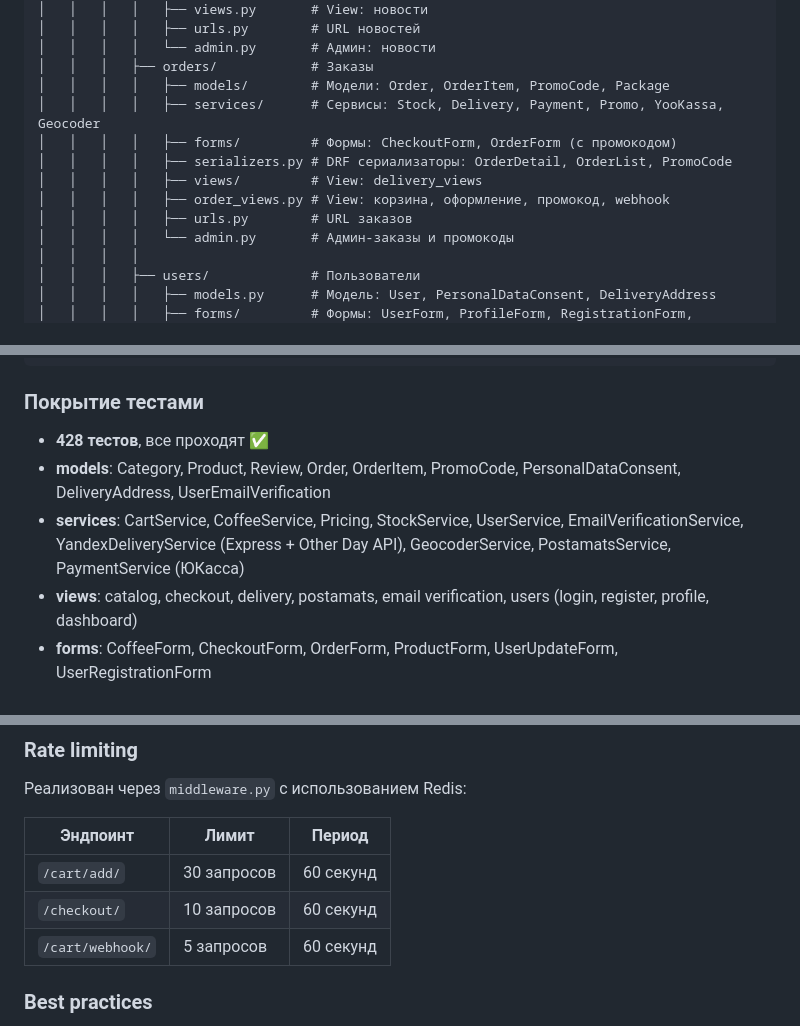
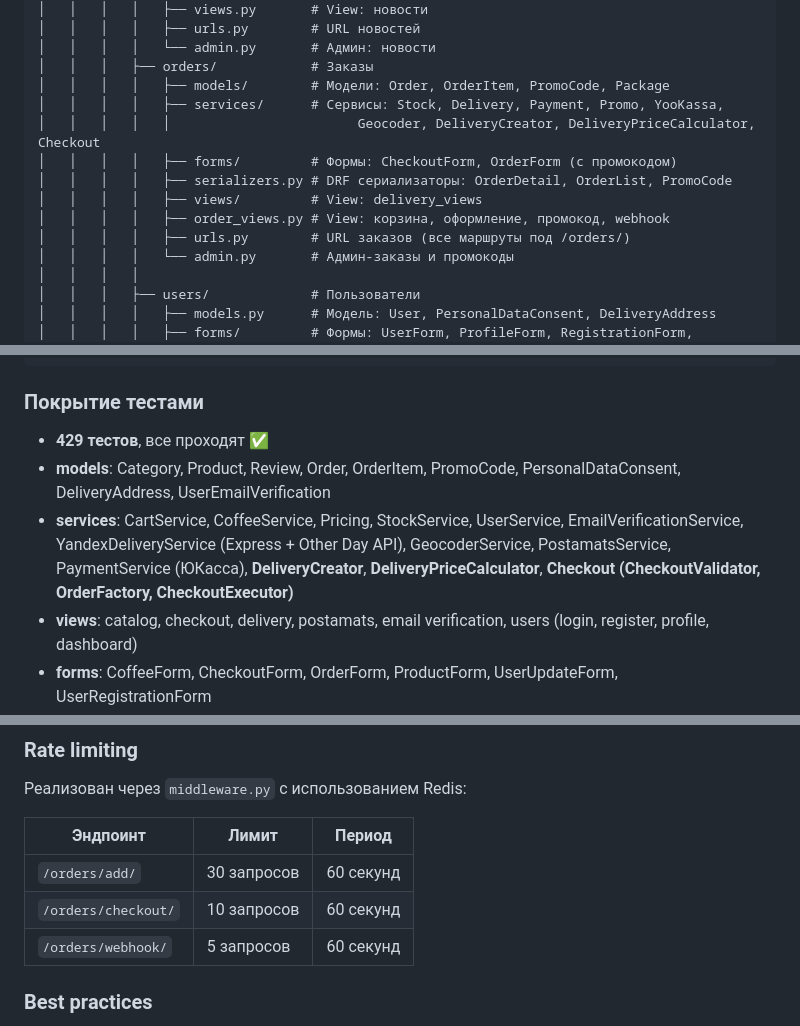
Before and after one commit to nemoymoy/coffee_shop, a Markdown page: README.md, 3 parts joined by grey strips. Drawn GitHub-style.

````diff
--- a/README.md
+++ b/README.md
@@ -162,12 +162,13 @@ coffee_shop/
 │   │   │   │   └── admin.py       # Админ: новости
 │   │   │   ├── orders/            # Заказы
 │   │   │   │   ├── models/        # Модели: Order, OrderItem, PromoCode, Package
-│   │   │   │   ├── services/      # Сервисы: Stock, Delivery, Payment, Promo, YooKassa, Geocoder
+│   │   │   │   ├── services/      # Сервисы: Stock, Delivery, Payment, Promo, YooKassa,
+│   │   │   │   │                        Geocoder, DeliveryCreator, DeliveryPriceCalculator, Checkout
 │   │   │   │   ├── forms/         # Формы: CheckoutForm, OrderForm (с промокодом)
 │   │   │   │   ├── serializers.py # DRF сериализаторы: OrderDetail, OrderList, PromoCode
 │   │   │   │   ├── views/         # View: delivery_views
 │   │   │   │   ├── order_views.py # View: корзина, оформление, промокод, webhook
-│   │   │   │   ├── urls.py        # URL заказов
+│   │   │   │   ├── urls.py        # URL заказов (все маршруты под /orders/)
 │   │   │   │   └── admin.py       # Админ-заказы и промокоды
 │   │   │   │
 │   │   │   ├── users/             # Пользователи
@@ -716,9 +729,9 @@ pytest tests/views/test_users.py --cov=coffee_shop.apps.users --cov-report=term-
 ```
 
 ### Покрытие тестами
-- **428 тестов**, все проходят ✅
+- **429 тестов**, все проходят ✅
 - **models**: Category, Product, Review, Order, OrderItem, PromoCode, PersonalDataConsent, DeliveryAddress, UserEmailVerification
-- **services**: CartService, CoffeeService, Pricing, StockService, UserService, EmailVerificationService, YandexDeliveryService (Express + Other Day API), GeocoderService, PostamatsService, PaymentService (ЮКасса)
+- **services**: CartService, CoffeeService, Pricing, StockService, UserService, EmailVerificationService, YandexDeliveryService (Express + Other Day API), GeocoderService, PostamatsService, PaymentService (ЮКасса), **DeliveryCreator**, **DeliveryPriceCalculator**, **Checkout (CheckoutValidator, OrderFactory, CheckoutExecutor)**
 - **views**: catalog, checkout, delivery, postamats, email verification, users (login, register, profile, dashboard)
 - **forms**: CoffeeForm, CheckoutForm, OrderForm, ProductForm, UserUpdateForm, UserRegistrationForm
 - **api**: catalog API, checkout config, delivery API, packages list, serializers, payment gateway
@@ -939,9 +952,9 @@ CELERY_BEAT_SCHEDULE = {
 
 | Эндпоинт | Лимит | Период |
 |----------|-------|--------|
-| `/cart/add/` | 30 запросов | 60 секунд |
-| `/checkout/` | 10 запросов | 60 секунд |
-| `/cart/webhook/` | 5 запросов | 60 секунд |
+| `/orders/add/` | 30 запросов | 60 секунд |
+| `/orders/checkout/` | 10 запросов | 60 секунд |
+| `/orders/webhook/` | 5 запросов | 60 секунд |
 
 ### Best practices
 - Секреты только в `.env` / Docker secrets
````
Also changed, not shown: other parts of README.md (+37 -22 lines).
